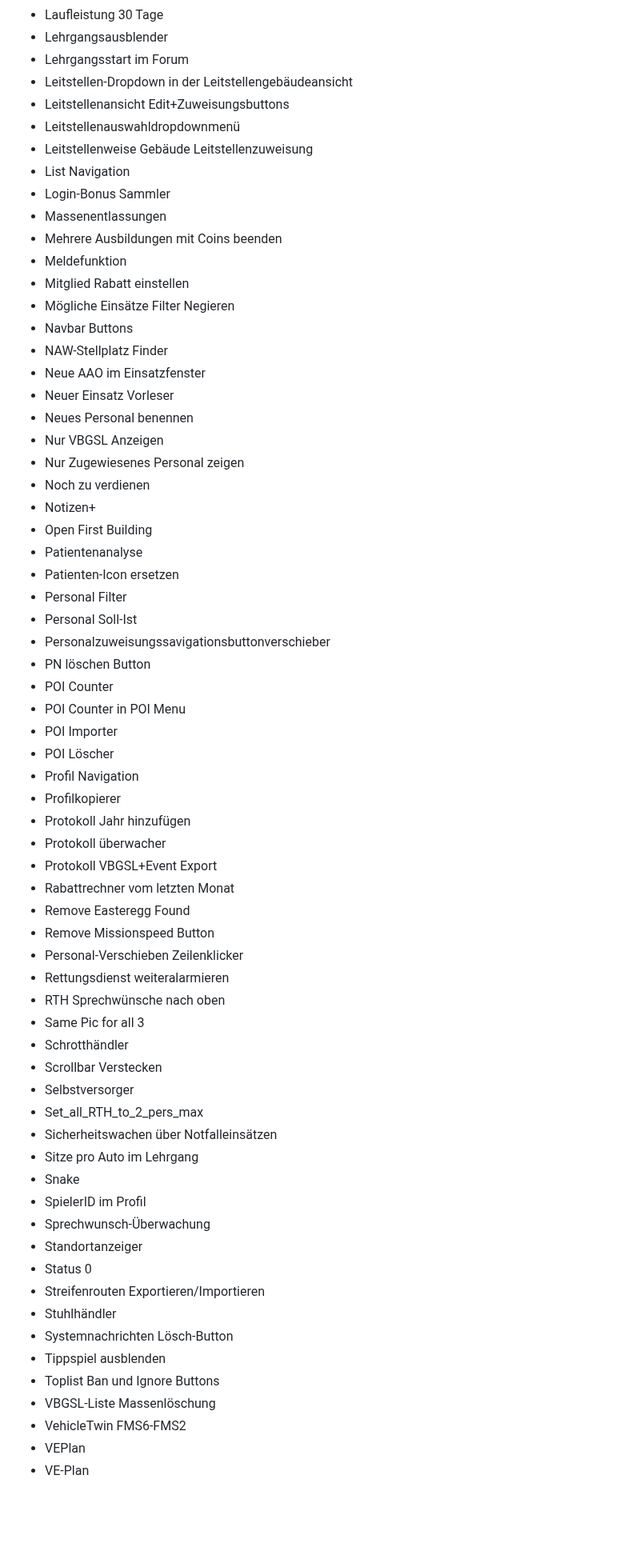
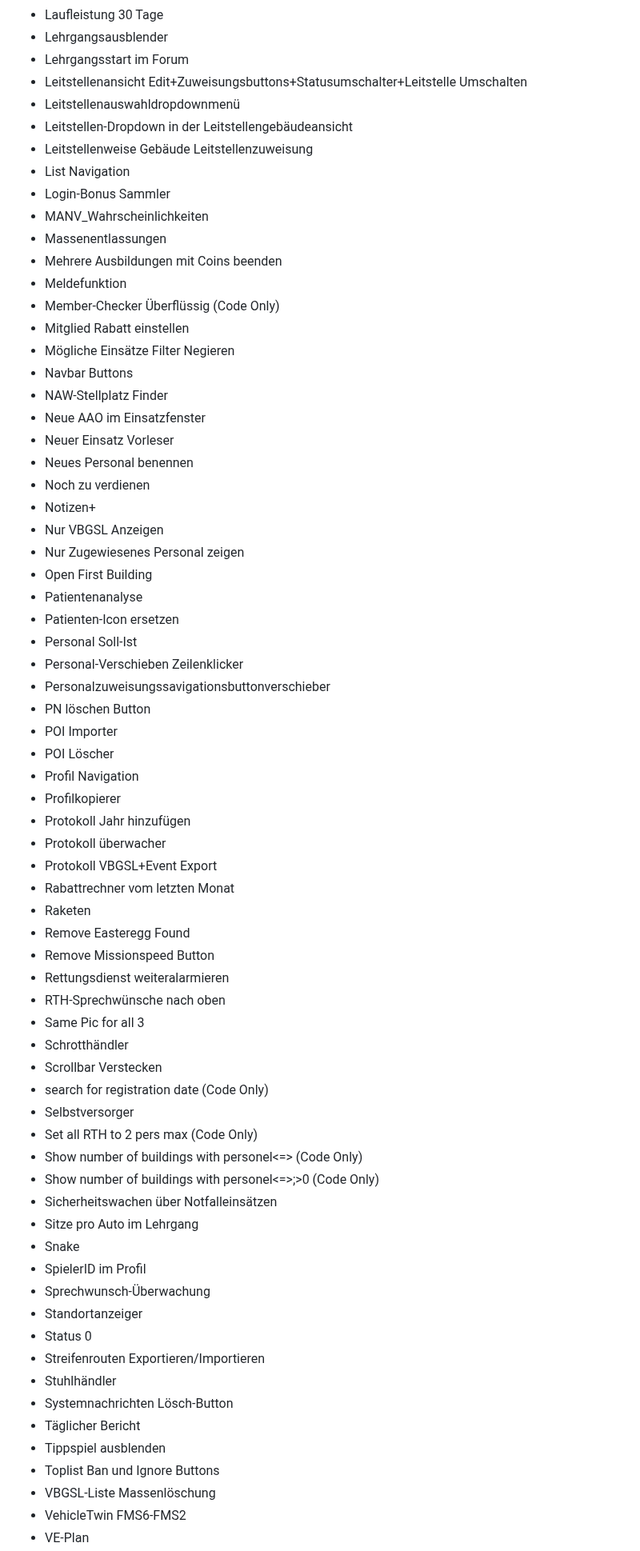
Before and after one commit to Sobol0202/LSS-Scripte, a Markdown page: README.md, the part around one of its changes. Shown at 80% size. Drawn GitHub-style; folded sections open; blank space fills up the shorter version.

```diff
--- a/README.md
+++ b/README.md
@@ -158,15 +172,17 @@ Sollten die Skripte nicht funktionieren:
 - Laufleistung 30 Tage
 - Lehrgangsausblender
 - Lehrgangsstart im Forum
+- Leitstellenansicht Edit+Zuweisungsbuttons+Statusumschalter+Leitstelle Umschalten
+- Leitstellenauswahldropdownmenü
 - Leitstellen-Dropdown in der Leitstellengebäudeansicht
-- Leitstellenansicht Edit+Zuweisungsbuttons
-- Leitstellenauswahldropdownmenü
 - Leitstellenweise Gebäude Leitstellenzuweisung
 - List Navigation
 - Login-Bonus Sammler
+- MANV_Wahrscheinlichkeiten
 - Massenentlassungen
 - Mehrere Ausbildungen mit Coins beenden
 - Meldefunktion
+- Member-Checker Überflüssig (Code Only)
 - Mitglied Rabatt einstellen
 - Mögliche Einsätze Filter Negieren
 - Navbar Buttons
@@ -174,19 +190,17 @@ Sollten die Skripte nicht funktionieren:
 - Neue AAO im Einsatzfenster
 - Neuer Einsatz Vorleser
 - Neues Personal benennen
+- Noch zu verdienen
+- Notizen+
 - Nur VBGSL Anzeigen
 - Nur Zugewiesenes Personal zeigen
-- Noch zu verdienen
-- Notizen+
 - Open First Building
 - Patientenanalyse
 - Patienten-Icon ersetzen
-- Personal Filter
 - Personal Soll-Ist
+- Personal-Verschieben Zeilenklicker
 - Personalzuweisungssavigationsbuttonverschieber
 - PN löschen Button
-- POI Counter
-- POI Counter in POI Menu
 - POI Importer
 - POI Löscher
 - Profil Navigation
@@ -195,16 +209,19 @@ Sollten die Skripte nicht funktionieren:
 - Protokoll überwacher
 - Protokoll VBGSL+Event Export
 - Rabattrechner vom letzten Monat
+- Raketen
 - Remove Easteregg Found
 - Remove Missionspeed Button
-- Personal-Verschieben Zeilenklicker
 - Rettungsdienst weiteralarmieren
-- RTH Sprechwünsche nach oben
+- RTH-Sprechwünsche nach oben
 - Same Pic for all 3
 - Schrotthändler
 - Scrollbar Verstecken
+- search for registration date (Code Only)
 - Selbstversorger
-- Set_all_RTH_to_2_pers_max
+- Set all RTH to 2 pers max (Code Only)
+- Show number of buildings with personel<=> (Code Only)
+- Show number of buildings with personel<=>;>0 (Code Only)
 - Sicherheitswachen über Notfalleinsätzen
 - Sitze pro Auto im Lehrgang
 - Snake
@@ -215,9 +232,9 @@ Sollten die Skripte nicht funktionieren:
 - Streifenrouten Exportieren/Importieren
 - Stuhlhändler
 - Systemnachrichten Lösch-Button
+- Täglicher Bericht
 - Tippspiel ausblenden
 - Toplist Ban und Ignore Buttons
 - VBGSL-Liste Massenlöschung
 - VehicleTwin FMS6-FMS2
-- VEPlan
 - VE-Plan
```
Also changed, not shown: other parts of README.md (+42 -27 lines).
